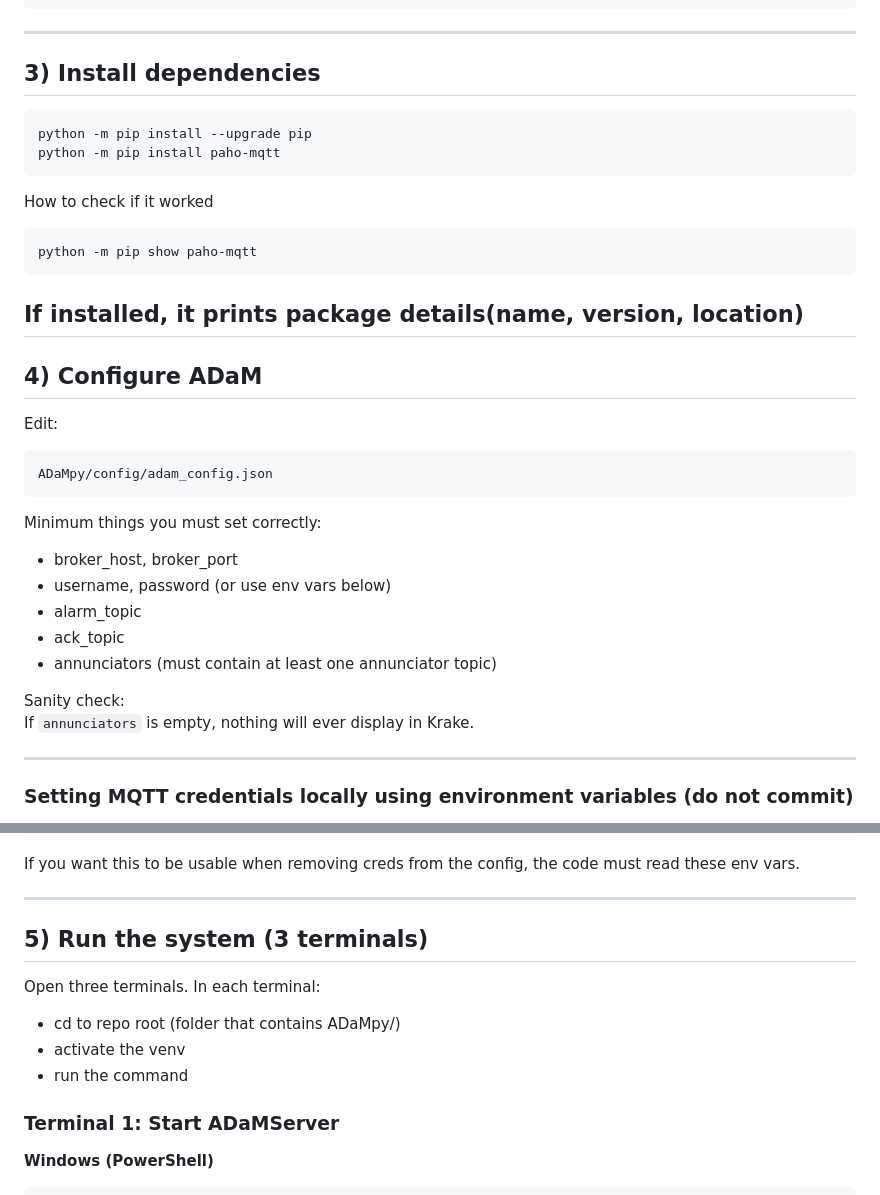
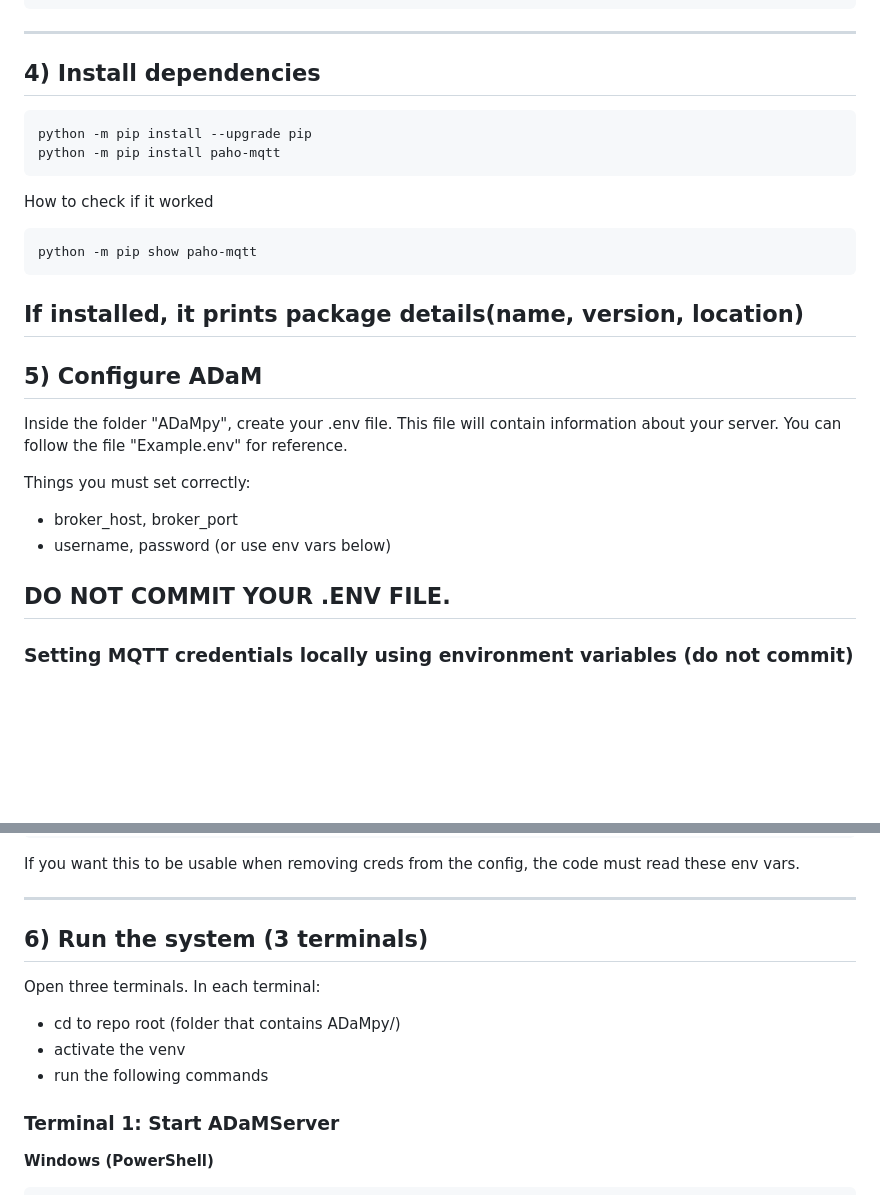
Before and after one commit to PubInv/ADaM, a Markdown page: USER_MANUAL.md, 2 parts joined by grey strips. Rendered like a GitHub page; blank space fills up the shorter version.

````diff
--- a/USER_MANUAL.md
+++ b/USER_MANUAL.md
@@ -70,7 +84,7 @@ python --version
 
 ---
 
-## 3) Install dependencies
+## 4) Install dependencies
 ```bash
 python -m pip install --upgrade pip
 python -m pip install paho-mqtt
@@ -83,23 +97,16 @@ python -m pip show paho-mqtt
 If installed, it prints package details(name, version, location)
 ---
 
-## 4) Configure ADaM
+## 5) Configure ADaM
 
-Edit:
-```
-ADaMpy/config/adam_config.json
-```
+Inside the folder "ADaMpy", create your .env file. This file will contain information about your server. You can follow the file "Example.env"
+for reference.
 
-Minimum things you must set correctly:
+Things you must set correctly:
 - broker_host, broker_port
 - username, password (or use env vars below)
-- alarm_topic
-- ack_topic
-- annunciators (must contain at least one annunciator topic)
 
-Sanity check:
-If `annunciators` is empty, nothing will ever display in Krake.
-
+DO NOT COMMIT YOUR .ENV FILE.
 ---
 
 ### Setting MQTT credentials locally using environment variables (do not commit)
@@ -185,12 +192,12 @@ If you want this to be usable when removing creds from the config, the code must
 
 ---
 
-## 5) Run the system (3 terminals)
+## 6) Run the system (3 terminals)
 
 Open three terminals. In each terminal:
 - cd to repo root (folder that contains ADaMpy/)
 - activate the venv
-- run the command
+- run the following commands
 
 ### Terminal 1: Start ADaMServer
 
````
Also changed, not shown: other parts of USER_MANUAL.md (+44 -1 lines).
